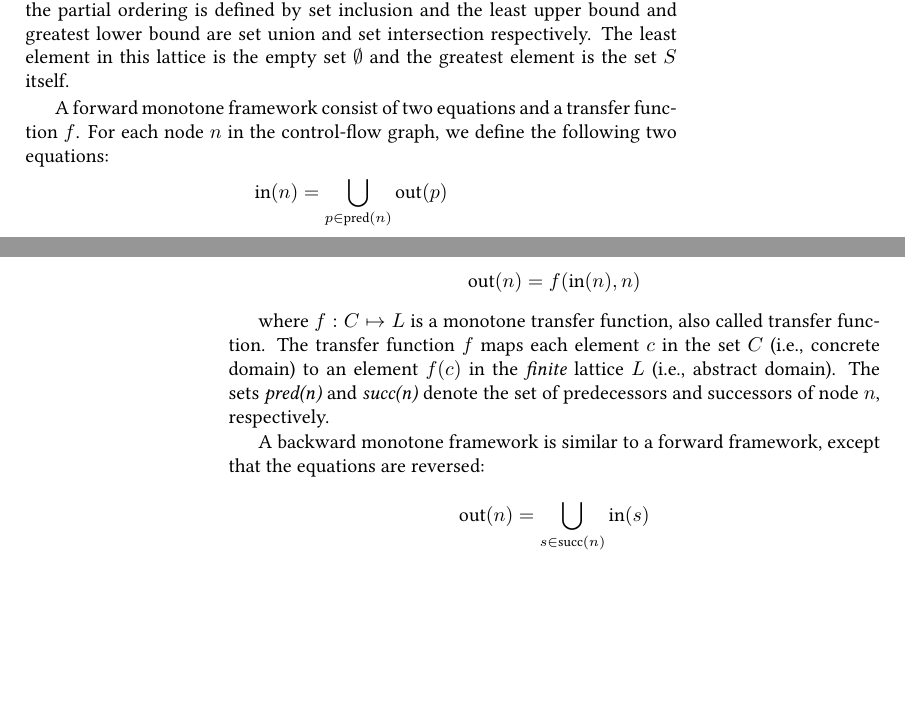
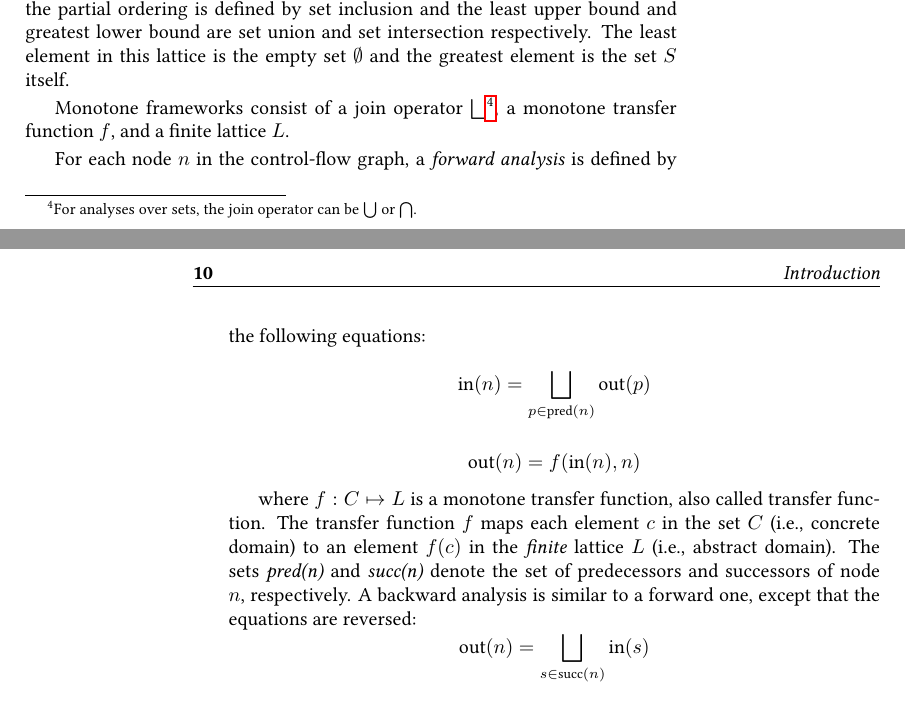
Before and after one commit to IdrissRio/Thesis, a LaTeX thesis (thesis.tex, which reads kappa/background.tex): two parts of pages 19 and 20 of 99, joined at a grey line, cut so that both start at the same text, the shorter picture padded with empty space. Compiled offline with pdfLaTeX.

Commit message:
Improved monotone frameworks

```diff
--- a/kappa/background.tex
+++ b/kappa/background.tex
@@ -330,9 +330,14 @@ and the least upper bound and greatest lower bound are set union and set interse
 respectively. The least element in this lattice is the empty set $\emptyset$ and the
 greatest element is the set $S$ itself.
 
-A forward monotone framework consist of two equations and a transfer function $f$.
-For each node $n$ in the control-flow graph, we define the following two equations:
-$$\text{in}(n) = \bigcup\limits_{p \in \text{pred}(n)} \text{out}(p)$$
+Monotone frameworks consist of a join operator $\bigsqcup$\footnote{
+  For analyses over sets, the join operator can be $\bigcup$ or $\bigcap$.
+}, a monotone transfer function $f$,
+and a finite lattice $L$.
+
+
+For each node $n$ in the control-flow graph, a \emph{forward analysis} is defined by the following equations:
+$$\text{in}(n) = \bigsqcup\limits_{p \in \text{pred}(n)} \text{out}(p)$$
 
 $$\text{out}(n) = f(\text{in}(n), n)$$
 
@@ -340,9 +345,8 @@ where $f:C \mapsto L$ is a monotone transfer function, also called transfer func
 The transfer function $f$ maps each element $c$ in the set $C$ (i.e., concrete domain)
 to an element $f(c)$ in the \emph{finite} lattice $L$ (i.e., abstract domain). The sets \emph{pred(n)} and \emph{succ(n)}
 denote the set of predecessors and successors of node $n$, respectively.
-
-A backward monotone framework is similar to a forward framework, except that the equations are reversed:
-$$\text{out}(n) = \bigcup\limits_{s \in \text{succ}(n)} \text{in}(s)$$
+A backward analysis is similar to a forward one, except that the equations are reversed:
+$$\text{out}(n) = \bigsqcup\limits_{s \in \text{succ}(n)} \text{in}(s)$$
 
 $$\text{in}(n) = f(\text{out}(n), n).$$
 
```
